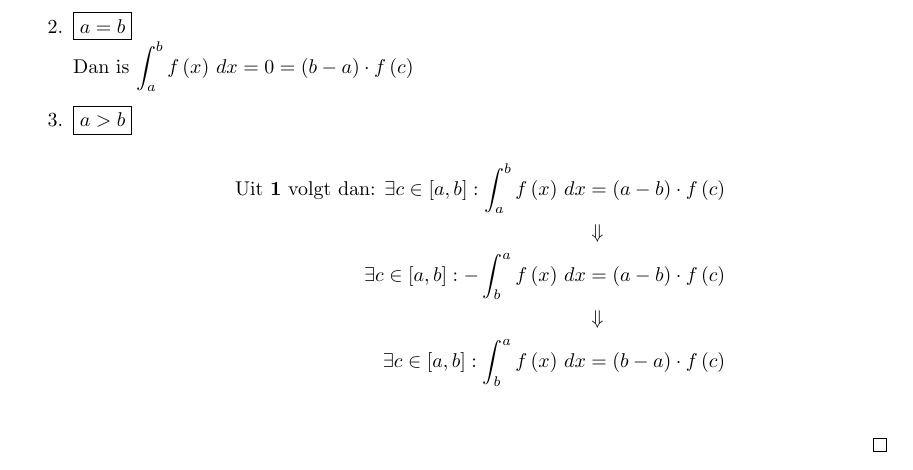
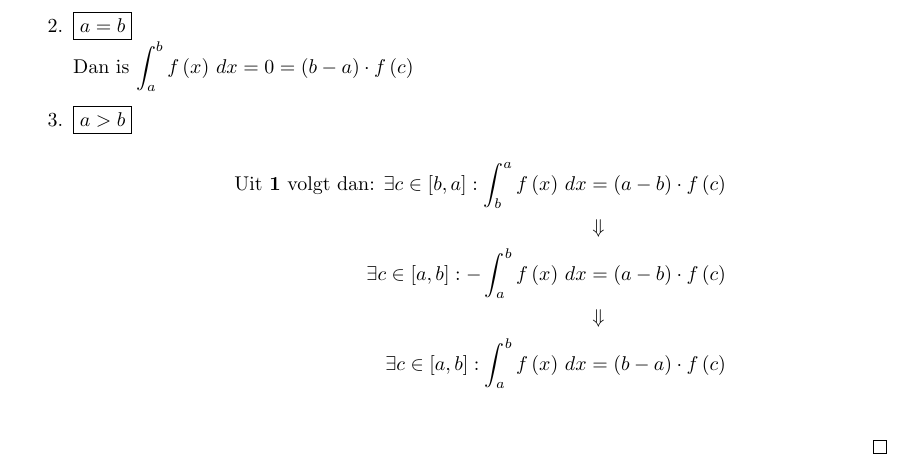
Before and after one commit to Ar0n14/Math_Proofs, a LaTeX document (main.tex): part of page 4 of 11, cut so that both start at the same text. Compiled offline with pdfLaTeX.

Commit message:
Middelwaardestelling

```diff
--- a/main.tex
+++ b/main.tex
@@ -153,11 +153,11 @@ We verdelen $\left[0,b\right]$ in $n$ deelintervallen met breedte $\Delta x = \f
       Dan is $\displaystyle\int_{a}^{b}f\left(x\right)\, dx= 0 = \left(b-a\right)\cdot f\left(c\right)$
     \item $\boxed{a>b}$\\
       \begin{align*}
-        \text{Uit \textbf{1} volgt dan: } \exists c\in \left[a,b\right]: \displaystyle\int_{a}^{b}f\left(x\right)\,dx &= \left(a-b\right)\cdot f\left(c\right)\\
+        \text{Uit \textbf{1} volgt dan: } \exists c\in \left[b,a\right]: \displaystyle\int_{b}^{a}f\left(x\right)\,dx &= \left(a-b\right)\cdot f\left(c\right)\\
                                                                                                                        &\Downarrow\\
-         \exists c\in \left[a,b\right]: -\displaystyle\int_{b}^{a}f\left(x\right)\,dx &= \left(a-b\right)\cdot f\left(c\right)\\
+         \exists c\in \left[a,b\right]: -\displaystyle\int_{a}^{b}f\left(x\right)\,dx &= \left(a-b\right)\cdot f\left(c\right)\\
                                                                                                                        &\Downarrow\\
-         \exists c\in \left[a,b\right]: \displaystyle\int_{b}^{a}f\left(x\right)\,dx &= \left(b-a\right)\cdot f\left(c\right)\\
+         \exists c\in \left[a,b\right]: \displaystyle\int_{a}^{b}f\left(x\right)\,dx &= \left(b-a\right)\cdot f\left(c\right)\\
       \end{align*}
   \end{enumerate}
 \end{proof}
```
Also changed, not shown: main.pdf, 3 other files.
